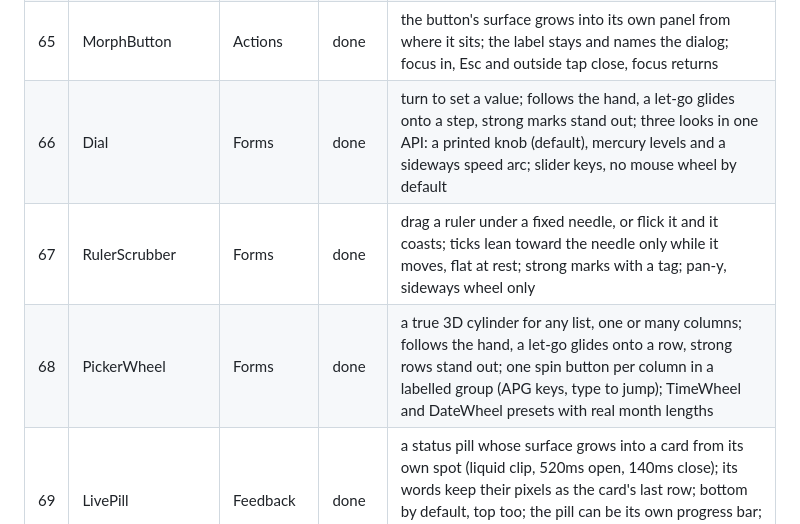
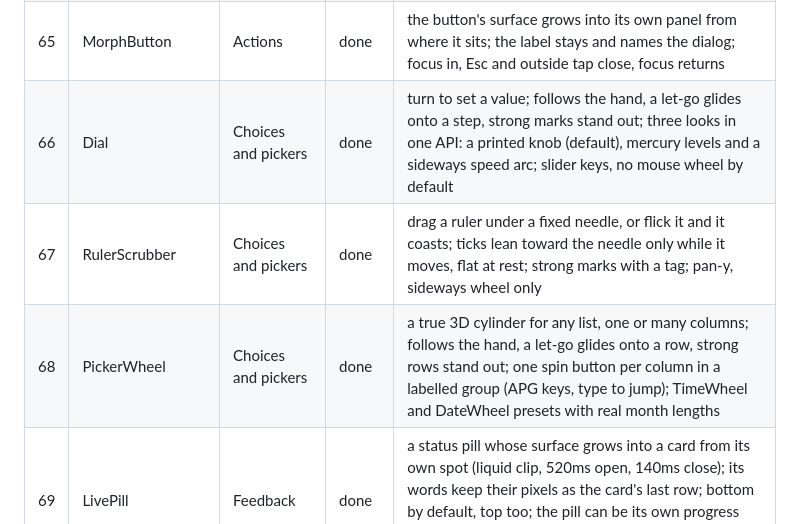
Before and after one commit to hilmanhaikal/hlmnhkl-ui, a Markdown page: COMPONENTS.md, the part around one of its changes. GitHub-like rendering.

```diff
--- a/COMPONENTS.md
+++ b/COMPONENTS.md
@@ -69,9 +69,9 @@ Status: **done** means built, typed, in the docs site with demos, keyboard and s
 | 63 | TableOfContents | Navigation | done | a page's sections as a strip of frames, read, here and ahead; smooth scroll that respects reduced motion, focus moves to the heading, shareable #ids, optional back to top |
 | 64 | HoldToConfirm | Actions | done | hold to run a risky action; a line burns along the edge out both ways from the finger; early release runs it back; one tap or key press opens Cancel and Confirm in place |
 | 65 | MorphButton | Actions | done | the button's surface grows into its own panel from where it sits; the label stays and names the dialog; focus in, Esc and outside tap close, focus returns |
-| 66 | Dial | Forms | done | turn to set a value; follows the hand, a let-go glides onto a step, strong marks stand out; three looks in one API: a printed knob (default), mercury levels and a sideways speed arc; slider keys, no mouse wheel by default |
-| 67 | RulerScrubber | Forms | done | drag a ruler under a fixed needle, or flick it and it coasts; ticks lean toward the needle only while it moves, flat at rest; strong marks with a tag; pan-y, sideways wheel only |
-| 68 | PickerWheel | Forms | done | a true 3D cylinder for any list, one or many columns; follows the hand, a let-go glides onto a row, strong rows stand out; one spin button per column in a labelled group (APG keys, type to jump); TimeWheel and DateWheel presets with real month lengths |
+| 66 | Dial | Choices and pickers | done | turn to set a value; follows the hand, a let-go glides onto a step, strong marks stand out; three looks in one API: a printed knob (default), mercury levels and a sideways speed arc; slider keys, no mouse wheel by default |
+| 67 | RulerScrubber | Choices and pickers | done | drag a ruler under a fixed needle, or flick it and it coasts; ticks lean toward the needle only while it moves, flat at rest; strong marks with a tag; pan-y, sideways wheel only |
+| 68 | PickerWheel | Choices and pickers | done | a true 3D cylinder for any list, one or many columns; follows the hand, a let-go glides onto a row, strong rows stand out; one spin button per column in a labelled group (APG keys, type to jump); TimeWheel and DateWheel presets with real month lengths |
 | 69 | LivePill | Feedback | done | a status pill whose surface grows into a card from its own spot (liquid clip, 520ms open, 140ms close); its words keep their pixels as the card's last row; bottom by default, top too; the pill can be its own progress bar; Esc and tap outside close and return focus; one polite status, alerts shrink back after 5s unless held |
 | 70 | SwipeDeck | Actions | done | throw the top card to either side; a ruler with two throw marks; past 35% of its width or a 600 px/s flick over 40px; the next card rises, the side's button fills toward it; undo plays the throw in reverse; arrows and Backspace; one polite status; cards behind inert; RTL start and end |
 | 71 | SplitFlap | Data display | done | cells flip forward through a drum, fast then slow, 8 steps at most, cascade within 350ms, no bounce; the board grows or shrinks with the morph; text once in a hidden node, said when it lands; a change mid-run lands on the newest text |
```
Also changed, not shown: other parts of COMPONENTS.md (+15 -15 lines), CHANGELOG.md (+6 -0 lines), README.md (+4 -2 lines), .github/assets/home-dark-0.37.png (added), .github/assets/home-light-0.37.png (added), .github/assets/social-preview.png, 1 other file.
